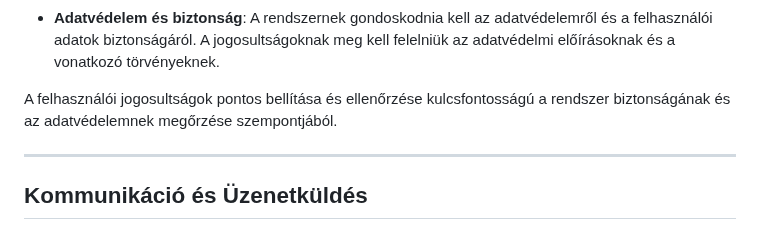
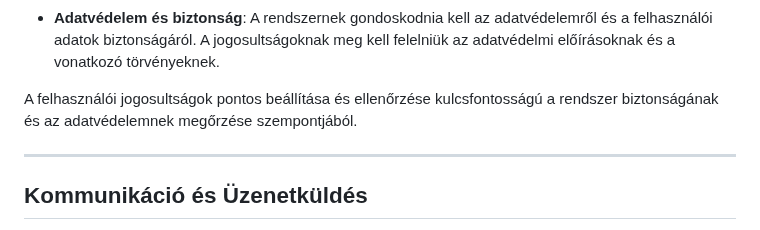
Before and after one commit to barathymarcell/big_project, a Markdown page: DOCS/kovetelmenyspec.md, the part around the change. Drawn GitHub-style.

Commit message:
Fixed typo in kovetelmenyspec.md

```diff
--- a/DOCS/kovetelmenyspec.md
+++ b/DOCS/kovetelmenyspec.md
@@ -175,7 +175,7 @@ A rendszerben különböző felhasználói típusoknak különböző jogosultsá
 
 - **Adatvédelem és biztonság**: A rendszernek gondoskodnia kell az adatvédelemről és a felhasználói adatok biztonságáról. A jogosultságoknak meg kell felelniük az adatvédelmi előírásoknak és a vonatkozó törvényeknek.
 
-A felhasználói jogosultságok pontos bellítása és ellenőrzése kulcsfontosságú a rendszer biztonságának és az adatvédelemnek megőrzése szempontjából.
+A felhasználói jogosultságok pontos beállítása és ellenőrzése kulcsfontosságú a rendszer biztonságának és az adatvédelemnek megőrzése szempontjából.
 
 ---
 
```
Also changed, not shown: DOCS/funkciospec.md (+1 -1 lines).
